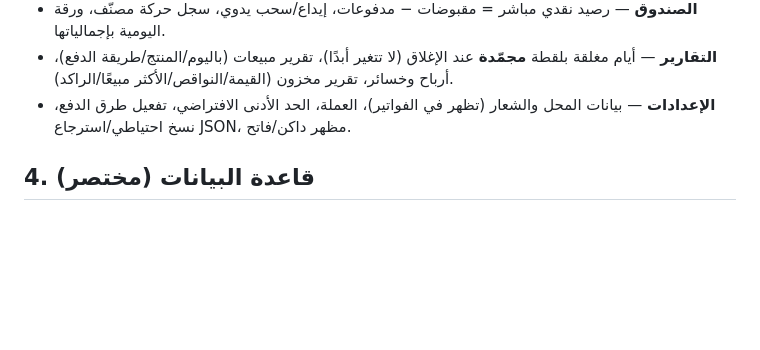
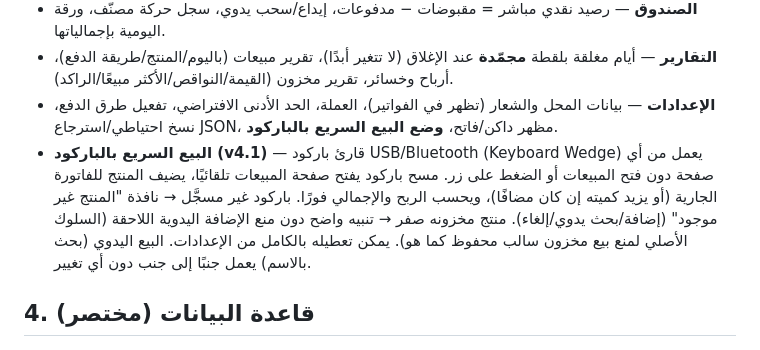
Before and after one commit to 432iv/Blue_Mobile, a Markdown page: blue-mobile/README.md, the part around the change. GitHub-like rendering; blank space fills up the shorter version.

```diff
--- a/blue-mobile/README.md
+++ b/blue-mobile/README.md
@@ -77,7 +77,13 @@ node -e "console.log(require('crypto').randomBytes(48).toString('hex'))"
 - **التقارير** — أيام مغلقة بلقطة **مجمّدة** عند الإغلاق (لا تتغير أبدًا)، تقرير مبيعات
   (باليوم/المنتج/طريقة الدفع)، أرباح وخسائر، تقرير مخزون (القيمة/النواقص/الأكثر مبيعًا/الراكد).
 - **الإعدادات** — بيانات المحل والشعار (تظهر في الفواتير)، العملة، الحد الأدنى الافتراضي،
-  تفعيل طرق الدفع، نسخ احتياطي/استرجاع JSON، مظهر داكن/فاتح.
+  تفعيل طرق الدفع، نسخ احتياطي/استرجاع JSON، مظهر داكن/فاتح، **وضع البيع السريع بالباركود**.
+- **البيع السريع بالباركود (v4.1)** — قارئ باركود USB/Bluetooth (Keyboard Wedge) يعمل من
+  أي صفحة دون فتح المبيعات أو الضغط على زر. مسح باركود يفتح صفحة المبيعات تلقائيًا،
+  يضيف المنتج للفاتورة الجارية (أو يزيد كميته إن كان مضافًا)، ويحسب الربح والإجمالي فورًا.
+  باركود غير مسجَّل → نافذة "المنتج غير موجود" (إضافة/بحث يدوي/إلغاء). منتج مخزونه صفر →
+  تنبيه واضح دون منع الإضافة اليدوية اللاحقة (السلوك الأصلي لمنع بيع مخزون سالب محفوظ كما هو).
+  يمكن تعطيله بالكامل من الإعدادات. البيع اليدوي (بحث بالاسم) يعمل جنبًا إلى جنب دون أي تغيير.
 
 ## 4. قاعدة البيانات (مختصر)
 
```
